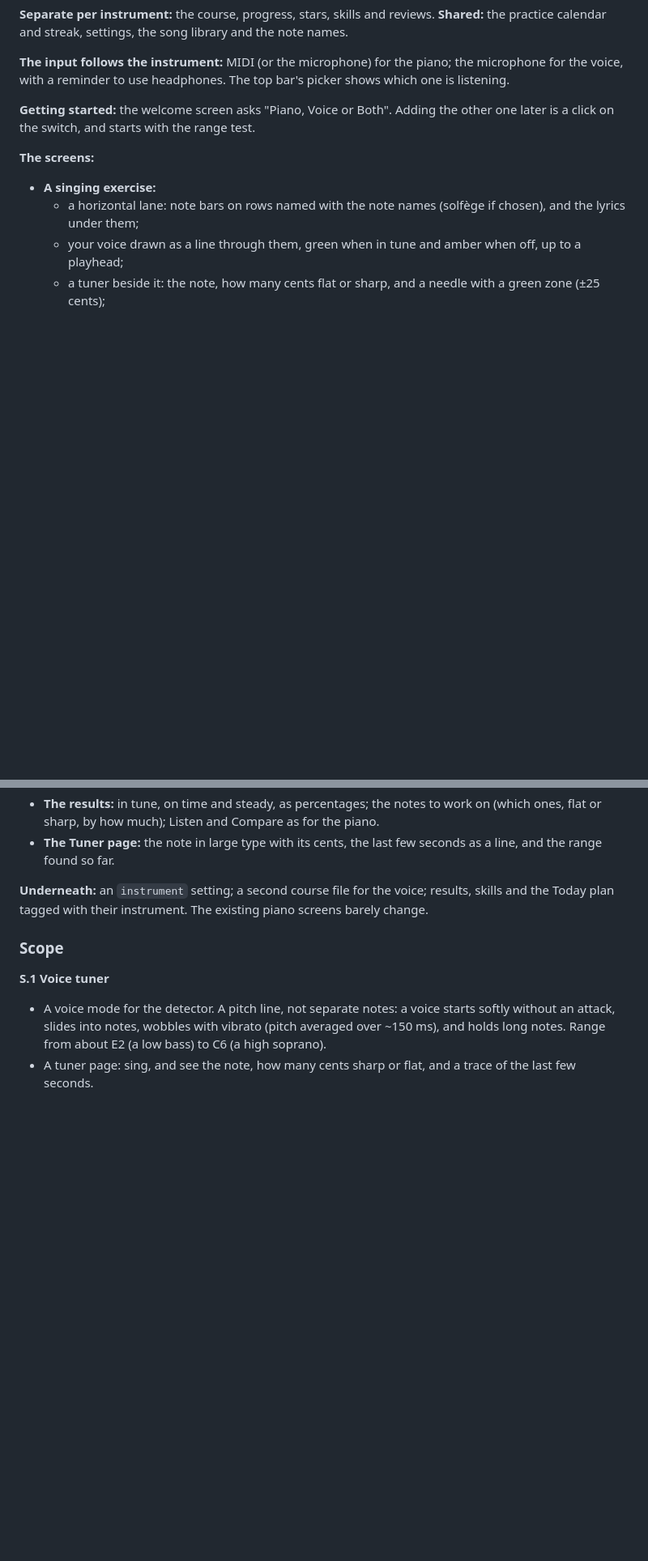
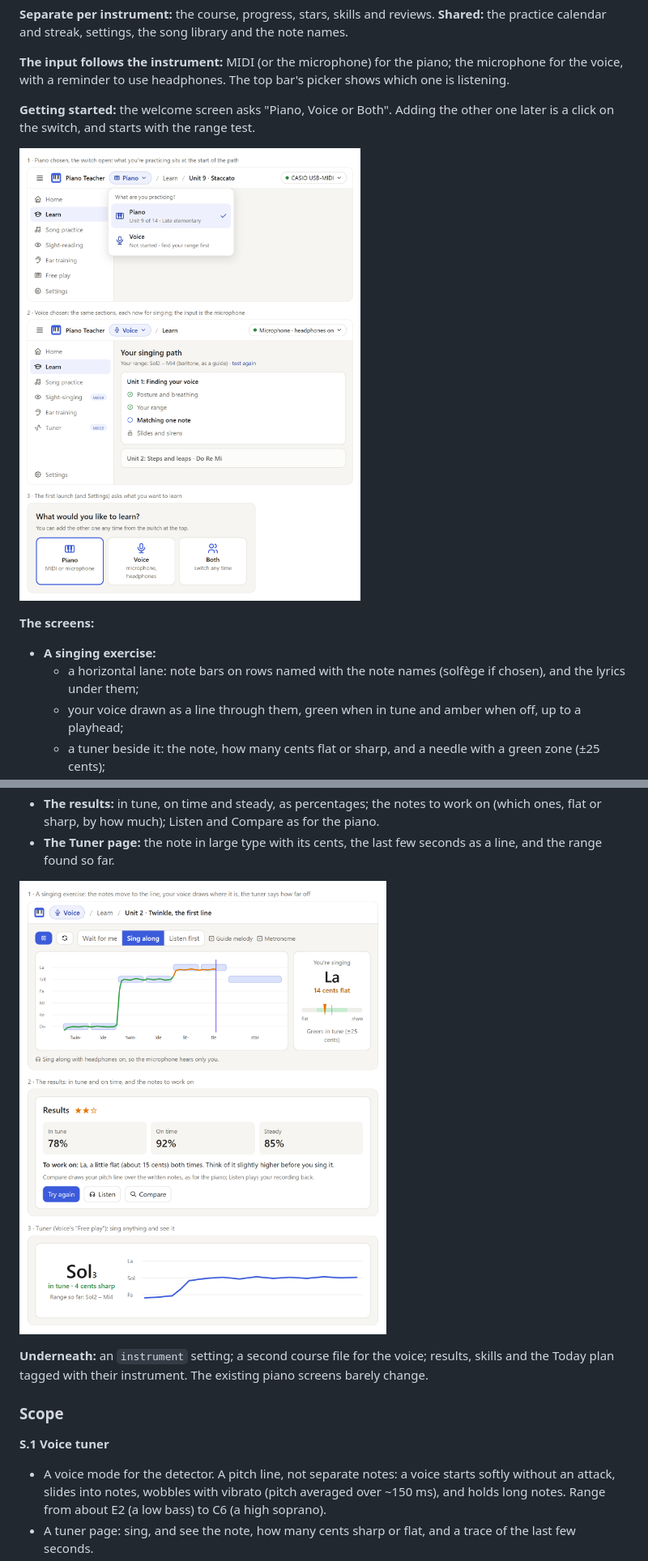
Before and after one commit to jfacorro/music-teacher, a Markdown page: IDEAS.md, 2 parts joined by grey strips. Shown at 81% size. Rendered like a GitHub page; pictures changed too: docs/ideas/singing-exercise.png (added), docs/ideas/singing-switch.png (added); blank space fills up the shorter version.

Commit message:
Add the singing mockups to the ideas
The two mockups, rendered to images in docs/ideas/: the switch between
piano and voice with the sections for singing and the first launch's
choice; and a singing exercise, its results and the Tuner page. Each sits
next to the part of "How it fits in the app" it shows.

Co-Authored-By: Claude Opus 5.5 <noreply@anthropic.com>

```diff
--- a/IDEAS.md
+++ b/IDEAS.md
@@ -39,6 +39,8 @@ One switch decides what you're practicing, piano or voice, and every section fol
 
 **Getting started:** the welcome screen asks "Piano, Voice or Both". Adding the other one later is a click on the switch, and starts with the range test.
 
+![Mockups: the switch open with Piano chosen; Voice chosen, with Sight-singing and Tuner in the sidebar and the singing path; the welcome screen's choice of Piano, Voice or Both](docs/ideas/singing-switch.png)
+
 **The screens:**
 
 - **A singing exercise:**
@@ -48,6 +50,8 @@ One switch decides what you're practicing, piano or voice, and every section fol
   - modes: Wait for me, Sing along, Listen first; switches for the guide melody and the metronome.
 - **The results:** in tune, on time and steady, as percentages; the notes to work on (which ones, flat or sharp, by how much); Listen and Compare as for the piano.
 - **The Tuner page:** the note in large type with its cents, the last few seconds as a line, and the range found so far.
+
+![Mockups: a singing exercise with the pitch lane, the voice line and the tuner; its results; the Tuner page](docs/ideas/singing-exercise.png)
 
 **Underneath:** an `instrument` setting; a second course file for the voice; results, skills and the Today plan tagged with their instrument. The existing piano screens barely change.
 
```
